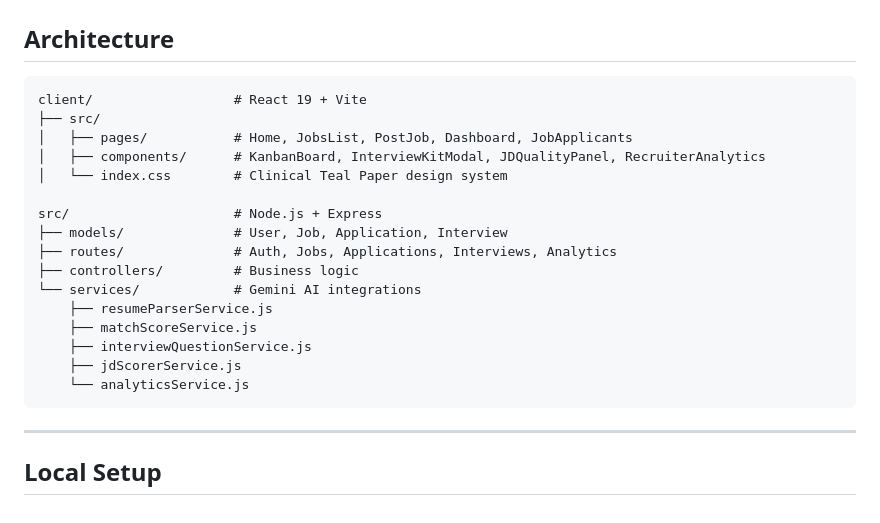
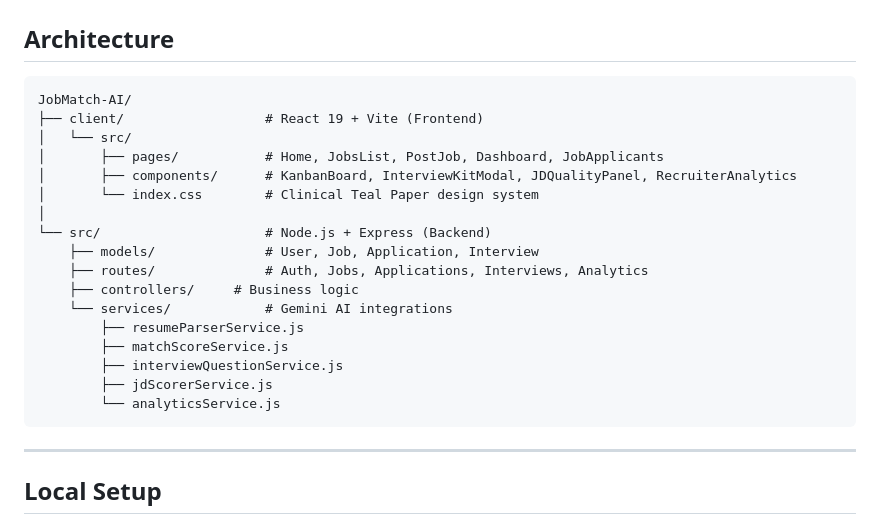
Before and after one commit to ayush-3945/Aptly, a Markdown page: JobMatch-AI/README.md, the part around the change. Rendered like a GitHub page.

Commit message:
docs: nest client and backend src under JobMatch-AI in architecture diagram

````diff
--- a/JobMatch-AI/README.md
+++ b/JobMatch-AI/README.md
@@ -67,22 +67,23 @@
 ## Architecture
 
 ```
-client/                  # React 19 + Vite
-├── src/
-│   ├── pages/           # Home, JobsList, PostJob, Dashboard, JobApplicants
-│   ├── components/      # KanbanBoard, InterviewKitModal, JDQualityPanel, RecruiterAnalytics
-│   └── index.css        # Clinical Teal Paper design system
-
-src/                     # Node.js + Express
-├── models/              # User, Job, Application, Interview
-├── routes/              # Auth, Jobs, Applications, Interviews, Analytics
-├── controllers/         # Business logic
-└── services/            # Gemini AI integrations
-    ├── resumeParserService.js
-    ├── matchScoreService.js
-    ├── interviewQuestionService.js
-    ├── jdScorerService.js
-    └── analyticsService.js
+JobMatch-AI/
+├── client/                  # React 19 + Vite (Frontend)
+│   └── src/
+│       ├── pages/           # Home, JobsList, PostJob, Dashboard, JobApplicants
+│       ├── components/      # KanbanBoard, InterviewKitModal, JDQualityPanel, RecruiterAnalytics
+│       └── index.css        # Clinical Teal Paper design system
+│
+└── src/                     # Node.js + Express (Backend)
+    ├── models/              # User, Job, Application, Interview
+    ├── routes/              # Auth, Jobs, Applications, Interviews, Analytics
+    ├── controllers/     # Business logic
+    └── services/            # Gemini AI integrations
+        ├── resumeParserService.js
+        ├── matchScoreService.js
+        ├── interviewQuestionService.js
+        ├── jdScorerService.js
+        └── analyticsService.js
 ```
 
 ---
````
Also changed, not shown: README.md (+17 -17 lines).
